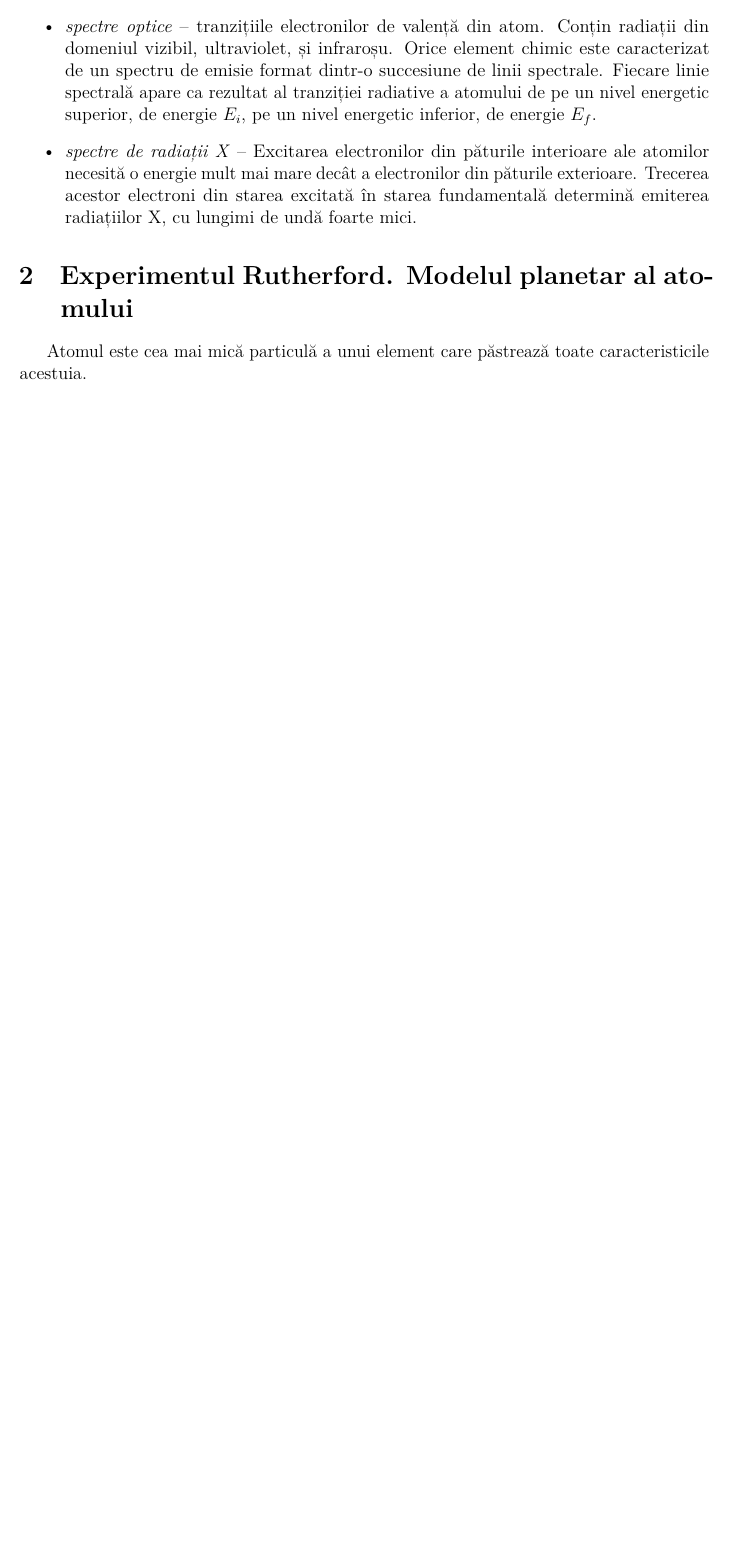
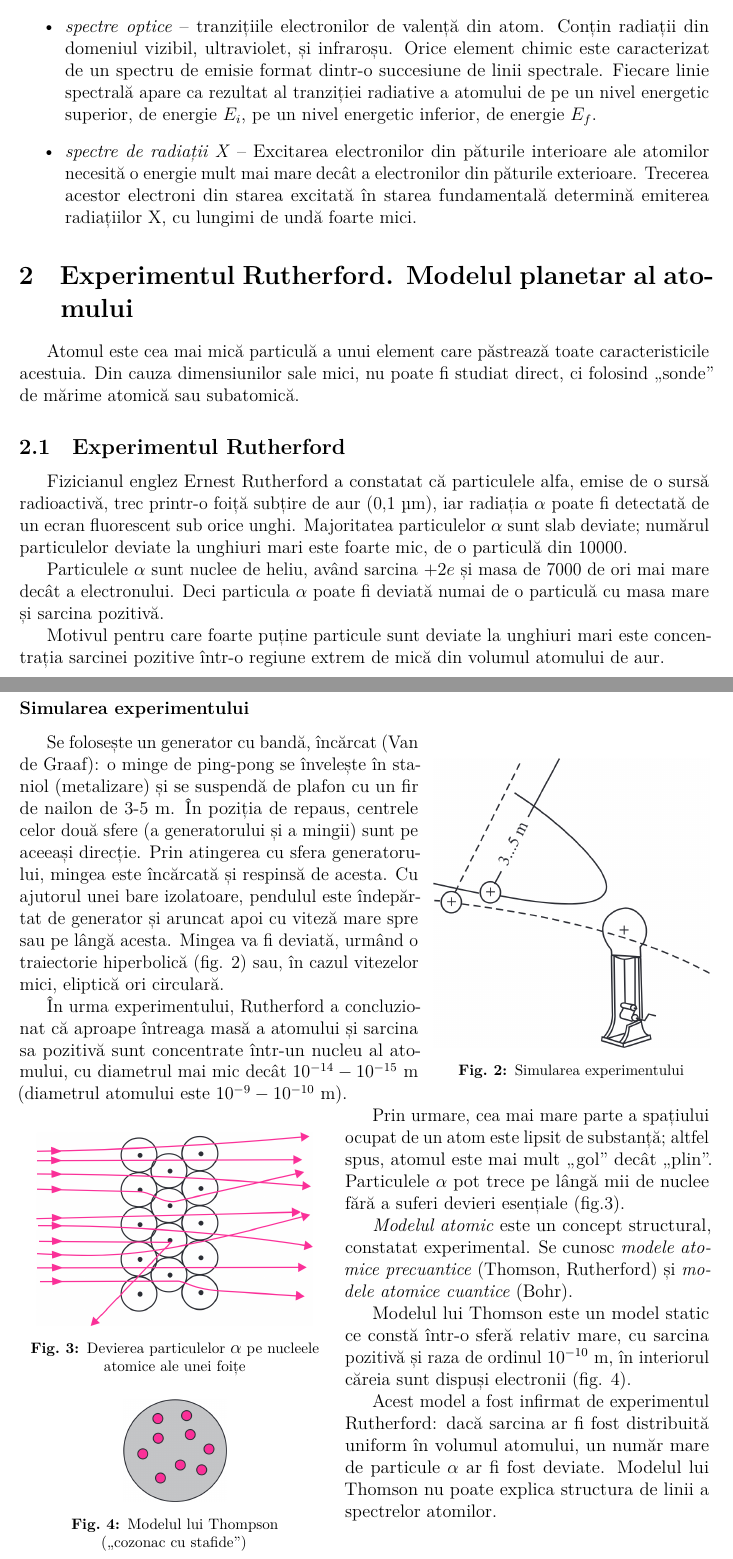
Before and after one commit to Tezkerek/rezumate-fizica, a LaTeX document (fizica_atomica/main.tex, which reads fizica_atomica/section2.tex): part of page 3 of 4 before the commit and two parts of pages 3 and 4 of 6 after it, the two joined at a grey line, cut so that both start at the same text, the shorter picture padded with empty space. The pictures show the PDF file fizica_atomica/main.pdf that the author committed with the source.

Commit message:
Write section 2.1 and start section 2.2

```diff
--- a/fizica_atomica/section2.tex
+++ b/fizica_atomica/section2.tex
@@ -1,4 +1,76 @@
 \section{Experimentul Rutherford. Modelul planetar al atomului}
 
 Atomul este cea mai mică particulă a unui element care păstrează toate
-caracteristicile acestuia.
+caracteristicile acestuia. Din cauza dimensiunilor sale mici, nu poate fi
+studiat direct, ci folosind „sonde” de mărime atomică sau subatomică.
+
+\subsection{Experimentul Rutherford}
+
+Fizicianul englez Ernest Rutherford a constatat că particulele alfa, emise de o
+sursă radioactivă, trec printr-o foiță subțire de aur (0,1 {\textmu}m), iar
+radiația {\alpha} poate fi detectată de un ecran fluorescent sub orice unghi.
+Majoritatea particulelor {\alpha} sunt slab deviate; numărul particulelor deviate la
+unghiuri mari este foarte mic, de o particulă din 10000.
+
+Particulele {\alpha} sunt nuclee de heliu, având sarcina $+2e$ și masa de 7000
+de ori mai mare decât a electronului. Deci particula {\alpha} poate fi deviată
+numai de o particulă cu masa mare și sarcina pozitivă.
+
+Motivul pentru care foarte puține particule sunt deviate la unghiuri mari este
+concentrația sarcinei pozitive într-o regiune extrem de mică din volumul
+atomului de aur.
+
+\clearpage
+
+\subsubsection*{Simularea experimentului}
+
+\begin{wrapfigure}{r}{0.4\textwidth}
+    \centering
+    \includegraphics[width=0.4\textwidth]{fig/rutherford}
+    \caption{Simularea experimentului}
+\end{wrapfigure}
+
+Se folosește un generator cu bandă, încărcat (Van de Graaf): o minge de
+ping-pong se învelește în staniol (metalizare) și se suspendă de plafon cu un
+fir de nailon de 3-5 m. În poziția de repaus, centrele celor două sfere (a
+generatorului și a mingii) sunt pe aceeași direcție. Prin atingerea cu sfera
+generatorului, mingea este încărcată și respinsă de acesta. Cu ajutorul unei
+bare izolatoare, pendulul este îndepărtat de generator și aruncat apoi cu
+viteză mare spre sau pe lângă acesta. Mingea va fi deviată, urmând o
+traiectorie hiperbolică (fig. 2) sau, în cazul vitezelor
+mici, eliptică ori circulară.
+
+În urma experimentului, Rutherford a concluzionat că aproape întreaga masă a
+atomului și sarcina sa pozitivă sunt concentrate într-un nucleu al atomului, cu
+diametrul mai mic decât $10^{-14} - 10^{-15}$ m (diametrul atomului este
+$10^{-9} - 10^{-10}$ m).
+
+\begin{wrapfigure}{l}{0.45\textwidth}
+    \centering
+    \includegraphics[width=0.4\textwidth]{fig/deviere}
+    \caption{Devierea particulelor {\alpha} pe nucleele atomice ale unei foițe}
+    \vspace{0.5cm}
+    \includegraphics[width=0.15\textwidth]{fig/thomson}
+    \captionsetup{width=5cm}
+    \caption{Modelul lui Thompson („cozonac cu stafide”)}
+\end{wrapfigure}
+
+Prin urmare, cea mai mare parte a spațiului ocupat de un atom este lipsit de
+substanță; altfel spus, atomul este mai mult „gol” decât „plin”. Particulele
+{\alpha} pot trece pe lângă mii de nuclee fără a suferi devieri esențiale
+(fig.3).
+
+\emph{Modelul atomic} este un concept structural, constatat experimental. Se
+cunosc \emph{modele atomice precuantice} (Thomson, Rutherford) și
+\emph{modele atomice cuantice} (Bohr).
+
+Modelul lui Thomson este un model static ce constă într-o sferă relativ mare,
+cu sarcina pozitivă și raza de ordinul $10^{-10}$ m, în interiorul căreia sunt
+dispuși electronii (fig. 4).
+
+Acest model a fost infirmat de experimentul
+Rutherford: dacă sarcina ar fi fost distribuită uniform în volumul atomului, un
+număr mare de particule {\alpha} ar fi fost deviate. Modelul lui Thomson nu
+poate explica structura de linii a spectrelor atomilor.
+
+\clearpage
@@ -4,0 +91 @@ caracteristicile acestuia.
+\end{itemize}
```
Also changed, not shown: fizica_atomica/main.tex (+1 -1 lines), fizica_atomica/fig/deviere.png (added), fizica_atomica/fig/rutherford.png (added), fizica_atomica/fig/spectroscop_full.png (deleted), fizica_atomica/fig/thomson.png (added), fizica_atomica/main.pdf, fizica_atomica/section2.tex (28 more changed lines).
